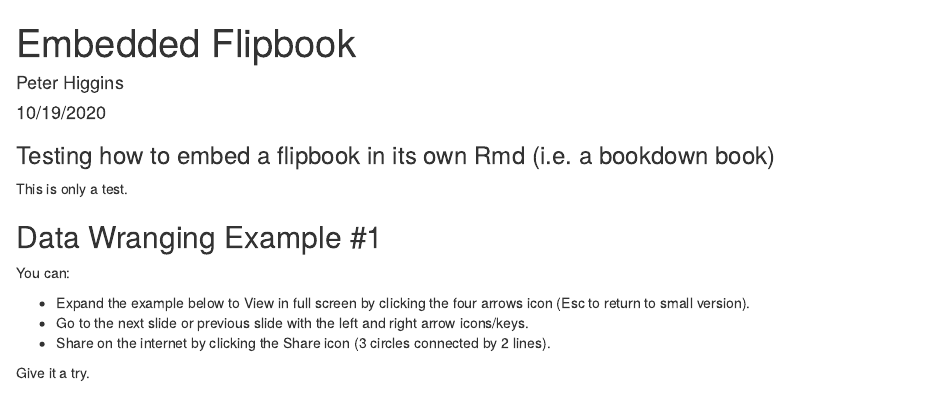
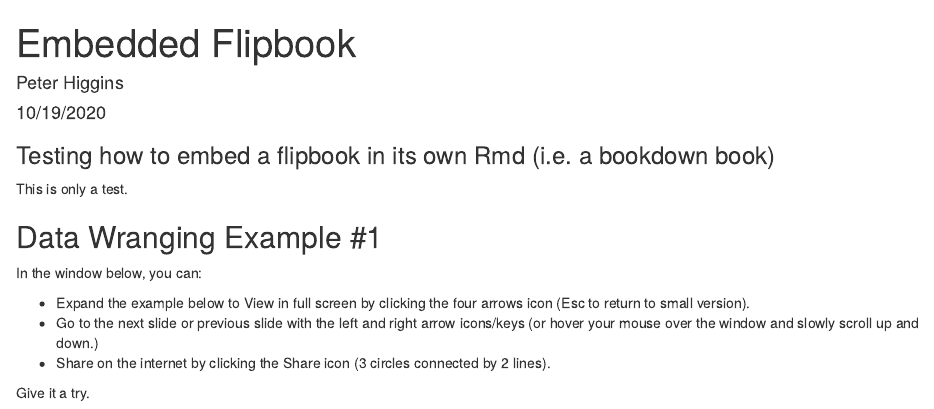
Before and after one commit to higgi13425/mini_flipbooks, an R Markdown document (embed_flipbook.Rmd): the page in a window 1100 px wide, from its top. The pictures show the output file embed_flipbook.html that the author committed with the source, opened offline.

Commit message:
updated instructions for embed_flipbook

```diff
--- a/embed_flipbook.Rmd
+++ b/embed_flipbook.Rmd
@@ -33,10 +33,10 @@ data %>%
 
 ## Data Wranging Example #1
 
-You can:
+In the window below, you can:
 
 - Expand the example below to View in full screen by clicking the four arrows icon (Esc to return to small version).
-- Go to the next slide or previous slide with the left and right arrow icons/keys.
+- Go to the next slide or previous slide with the left and right arrow icons/keys (or hover your mouse over the window and slowly scroll up and down.)
 - Share on the internet by clicking the Share icon (3 circles connected by 2 lines).
 
 Give it a try.
```
Also changed, not shown: embed_flipbook.html, embed_flipbook.Rmd (4 more changed lines).
